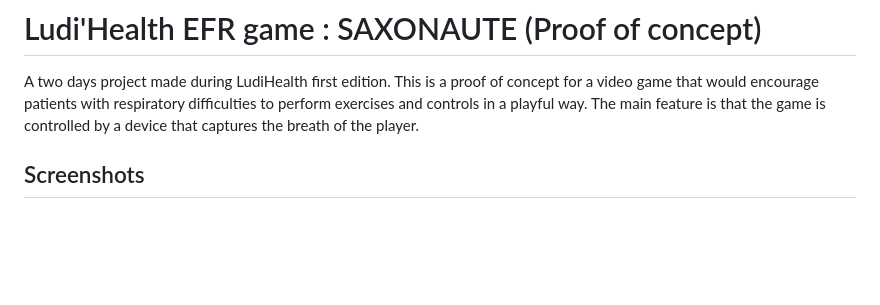
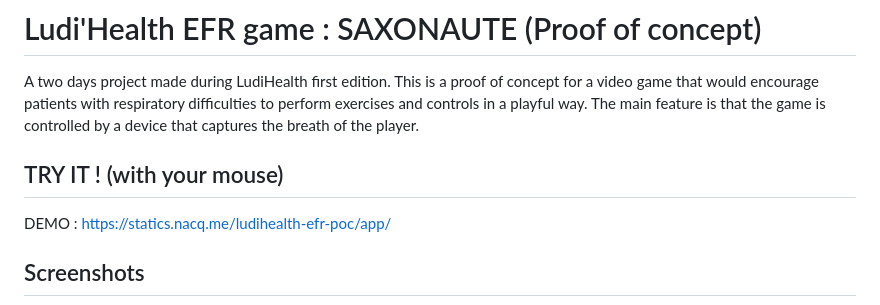
Before and after one commit to nico-nacq/ludihealth-efr-poc, a Markdown page: README.md, the part around the change. Drawn GitHub-style; blank space fills up the shorter version.

Commit message:
link to demo

```diff
--- a/README.md
+++ b/README.md
@@ -2,6 +2,9 @@
 
 A two days project made during LudiHealth first edition. This is a proof of concept for a video game that would encourage patients with respiratory difficulties to perform exercises and controls in a playful way. The main feature is that the game is controlled by a device that captures the breath of the player.
 
+## TRY IT ! (with your mouse)
+
+DEMO : https://statics.nacq.me/ludihealth-efr-poc/app/
 
 ## Screenshots
 
```
